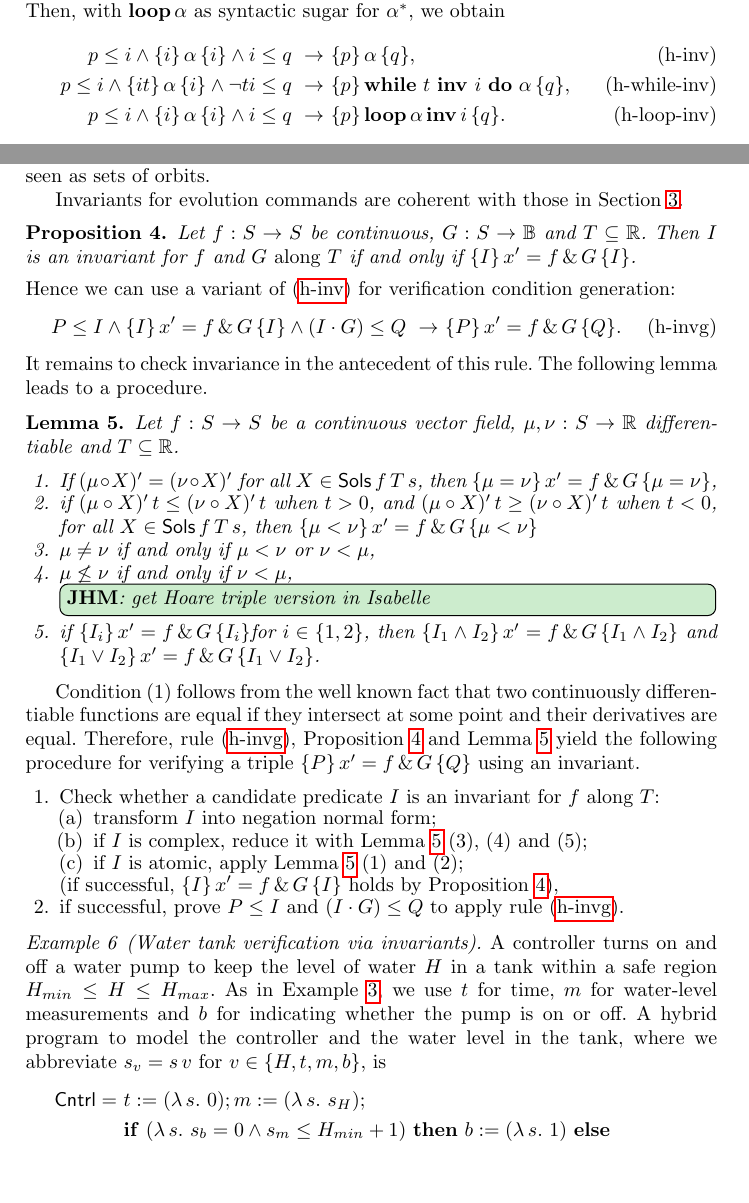
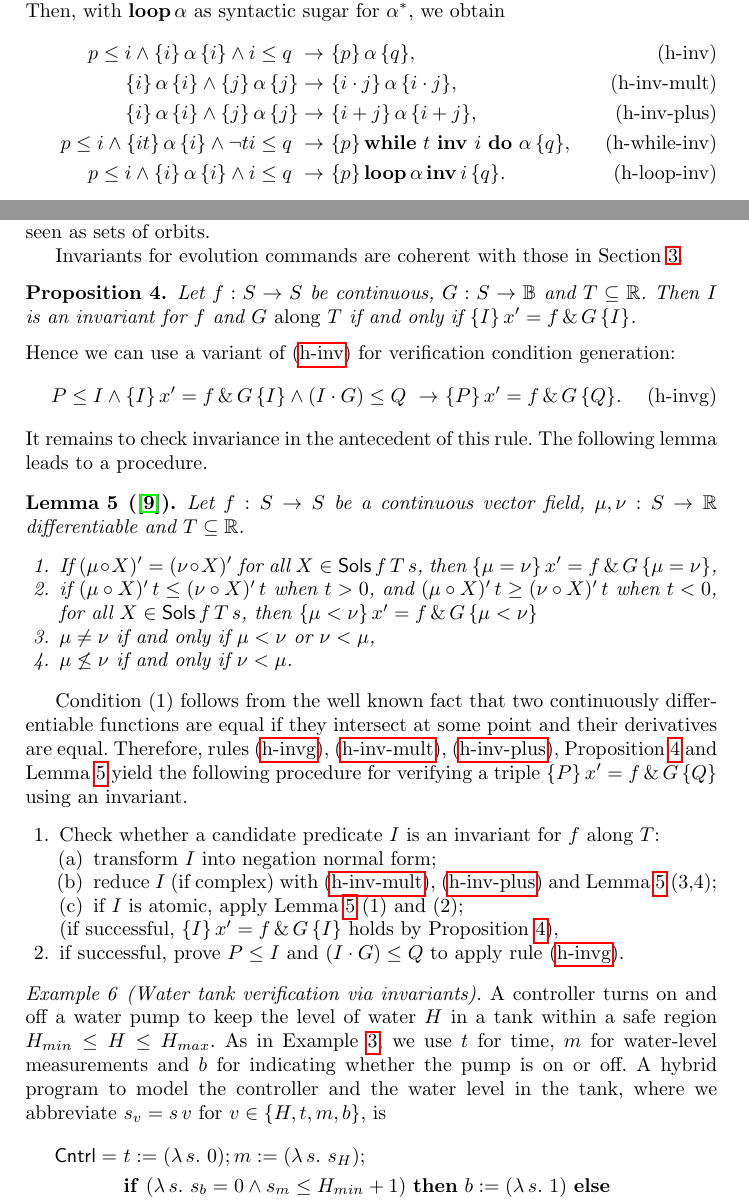
Before and after one commit to yonoteam/HybridKAT, a LaTeX paper (hybrid-kat.tex): two parts of pages 4 and 9 of 17, joined at a grey line, cut so that both start at the same text, the shorter picture padded with empty space. Compiled offline with pdfLaTeX.

Commit message:
Added missing invariant rules in Hoare logic for multiplication and addition both in paper and theory files.

```diff
--- a/hybrid-kat.tex
+++ b/hybrid-kat.tex
@@ -326,6 +326,10 @@ $\alpha^\ast$, we obtain
 \begin{align}
   p\le i \land \{i\}\, \alpha\, \{i\}\land i\le q\ \rightarrow\
   &\{p\}\, \alpha\, \{q\},\label{eq:h-inv}\tag{h-inv}\\
+  \{i\}\, \alpha\, \{i\} \land \{j\}\, \alpha\, \{j\}\rightarrow\
+  &\{i\cdot j\}\, \alpha\, \{i\cdot j\},\label{eq:h-inv-mult}\tag{h-inv-mult}\\
+  \{i\}\, \alpha\, \{i\} \land \{j\}\, \alpha\, \{j\}\rightarrow\
+  &\{i+ j\}\, \alpha\, \{i+ j\},\label{eq:h-inv-plus}\tag{h-inv-plus}\\
   p \le i \wedge \{it\}\, \alpha\, \{i\} \wedge \neg t i\le q\
   \rightarrow \ & \{p\}\, \WHILEI{t}{i}{\alpha}\,  \{q\},\label{eq:h-while-inv}\tag{h-while-inv}\\
    p\le i \land \{i\}\, \alpha\, \{i\}\land i\le q\ \rightarrow\ &
@@ -659,7 +663,7 @@ Hence we can use a variant of (\ref{eq:h-inv}) for verification condition genera
 It remains to check invariance in the antecedent of this rule. The
 following lemma leads to a procedure.
 
-\begin{lemma}\label{P:invrules}
+\begin{lemma}[\cite{MuniveS19}]\label{P:invrules}
   Let $f:S\to S$ be a continuous vector field, $\mu,\nu:S\to\reals$
   differentiable and $T\subseteq \reals$.
 \begin{enumerate}
@@ -668,25 +672,21 @@ following lemma leads to a procedure.
 \item if $(\mu\circ X)'\, t\leq(\nu\circ X)'\, t$ when $t> 0$, and $(\mu\circ X)'\, t\geq(\nu\circ X)'\, t$ when $t< 0$, for all $X\in \Sols f\, T\, s$,
   then $\{\mu <\nu\}\, x' = f\, \&\, G\, \{\mu <\nu\}$
 \item $\mu\neq \nu$ if and only if $\mu < \nu$ or $\nu < \mu$,
-\item $\mu \not\le \nu$ if and only if $\nu < \mu$,
-\jin{get Hoare triple version in Isabelle}
-\item if $\{I_i\}\, x' = f\, \&\, G\, \{I_i\}$for $i\in\{1,2\}$, then $\{I_1\land I_2\}\, x' = f\, \&\, G\, \{I_1\land I_2\}$ and $\{I_1\lor I_2\}\, x' = f\, \&\, G\, \{I_1\lor I_2\}$.
-%\item if $I_1$ and $I_2$ are differential invariants for $f$ along $T$, then so are $\lambda s.\ I_1\, s \land I_2\, s$ and $\lambda s.\ I_1\, s \lor I_2\, s$.
+\item $\mu \not\le \nu$ if and only if $\nu < \mu$.
 \end{enumerate}
 \end{lemma}
 
 Condition $(1)$ follows from the well known fact that two continuously
 differentiable functions are equal if they intersect at some point and their
-derivatives are equal. Therefore, rule (\ref{eq:h-invg}),
-Proposition~\ref{P:inv-prop} and Lemma~\ref{P:invrules} yield the following
-procedure for verifying a triple $\{P\}\, x' = f\, \&\, G\, \{Q\}$
+derivatives are equal. Therefore, rules (\ref{eq:h-invg}), (\ref{eq:h-inv-mult}), (\ref{eq:h-inv-plus}),
+Proposition~\ref{P:inv-prop} and Lemma~\ref{P:invrules} yield the following procedure for verifying a triple $\{P\}\, x' = f\, \&\, G\, \{Q\}$
 using an invariant.
 \begin{enumerate}
 \item Check whether a candidate predicate $I$ is an invariant for $f$
   along $T$:
 	\begin{enumerate}
 	\item transform $I$ into negation normal form;
-	\item if $I$ is complex, reduce it with Lemma~\ref{P:invrules} (3), (4) and (5);
+	\item reduce $I$ (if complex) with (\ref{eq:h-inv-mult}), (\ref{eq:h-inv-plus}) and Lemma~\ref{P:invrules} (3,4);
 	\item if $I$ is atomic, apply Lemma~\ref{P:invrules} (1) and (2);
 	\end{enumerate}
 (if successful,  $\{I\}\, x' = f\, \&\, G\, \{I\}$ holds by Proposition~\ref{P:inv-prop}),
```
Also changed, not shown: 1 other file.
